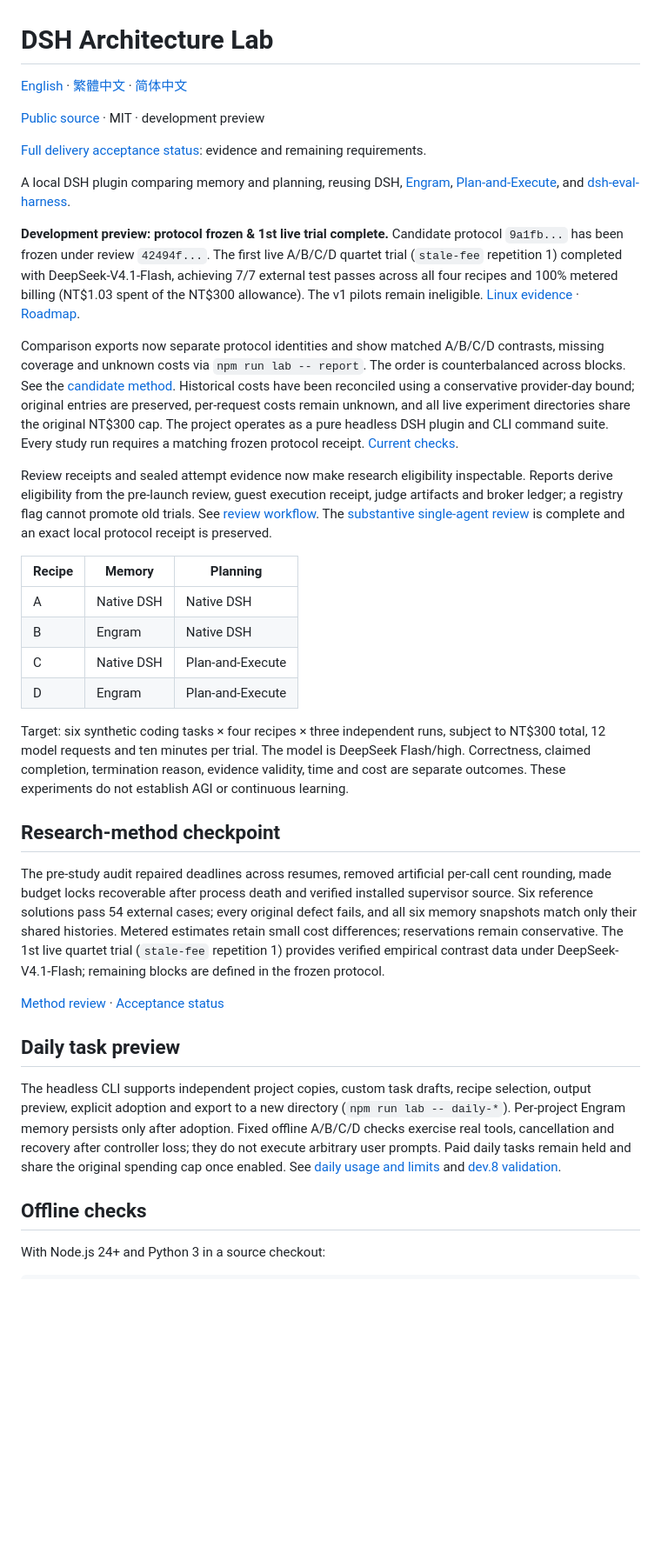
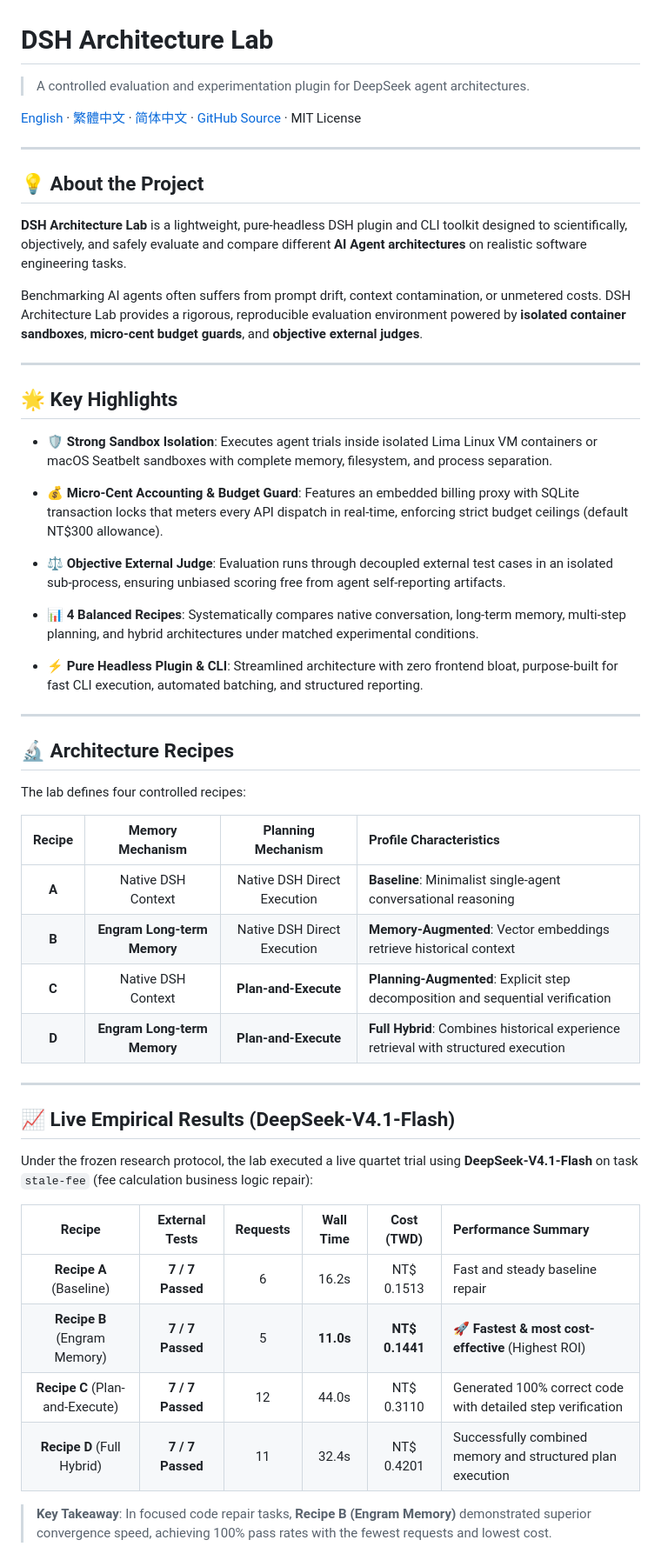
Before and after one commit to f0909172434/dsh-architecture-lab, a Markdown page: README.md, the part around one of its changes. Shown at 87% size. Rendered like a GitHub page; blank space fills up the shorter version.

Commit message:
docs: rewrite README with clear, constructive, and user-friendly guide

````diff
--- a/README.md
+++ b/README.md
@@ -1,64 +1,61 @@
 # DSH Architecture Lab
 
-[English](README.md) · [繁體中文](README.zh-TW.md) · [简体中文](README.zh-CN.md)
+> A controlled evaluation and experimentation plugin for DeepSeek agent architectures.
 
-[Public source](https://github.com/f0909172434/dsh-architecture-lab) · MIT · development preview
+[English](README.md) · [繁體中文](README.zh-TW.md) · [简体中文](README.zh-CN.md) · [GitHub Source](https://github.com/f0909172434/dsh-architecture-lab) · MIT License
 
-[Full delivery acceptance status](docs/acceptance-status.md): evidence and remaining requirements.
+---
 
-A local DSH plugin comparing memory and planning, reusing DSH,
-[Engram](https://github.com/kenz1117/dsh-engram),
-[Plan-and-Execute](https://github.com/jimmyzhang219/dsh-plan-and-execute), and
-[dsh-eval-harness](https://github.com/BiBoyang/dsh-eval-harness).
+## 💡 About the Project
 
-**Development preview: protocol frozen & 1st live trial complete.** Candidate protocol `9a1fb...` has been frozen under review `42494f...`. The first live A/B/C/D quartet trial (`stale-fee` repetition 1) completed with DeepSeek-V4.1-Flash, achieving 7/7 external test passes across all four recipes and 100% metered billing (NT$1.03 spent of the NT$300 allowance). The v1 pilots remain ineligible.
-[Linux evidence](docs/linux-integration-results.json) · [Roadmap](ROADMAP.md).
+**DSH Architecture Lab** is a lightweight, pure-headless DSH plugin and CLI toolkit designed to scientifically, objectively, and safely evaluate and compare different **AI Agent architectures** on realistic software engineering tasks.
 
+Benchmarking AI agents often suffers from prompt drift, context contamination, or unmetered costs. DSH Architecture Lab provides a rigorous, reproducible evaluation environment powered by **isolated container sandboxes**, **micro-cent budget guards**, and **objective external judges**.
 
-Comparison exports now separate protocol identities and show matched A/B/C/D contrasts, missing coverage and unknown costs via `npm run lab -- report`. The order is
-counterbalanced across blocks. See the [candidate method](docs/research-protocol.md).
-Historical costs have been reconciled using a conservative provider-day bound;
-original entries are preserved, per-request costs remain unknown, and all live
-experiment directories share the original NT$300 cap. The project operates as a pure headless DSH plugin and CLI command suite. Every study run requires a matching frozen protocol receipt. [Current checks](docs/dev9-validation.json).
+---
 
-Review receipts and sealed attempt evidence now make research eligibility inspectable. Reports derive eligibility from the pre-launch review, guest execution receipt, judge artifacts and broker ledger; a registry flag cannot promote old trials. See [review workflow](docs/protocol-review.md). The [substantive single-agent review](docs/method-review.md) is complete and an exact local protocol receipt is preserved.
+## 🌟 Key Highlights
 
-| Recipe | Memory | Planning |
-| --- | --- | --- |
-| A | Native DSH | Native DSH |
-| B | Engram | Native DSH |
-| C | Native DSH | Plan-and-Execute |
-| D | Engram | Plan-and-Execute |
+- **🛡️ Strong Sandbox Isolation**:
+  Executes agent trials inside isolated Lima Linux VM containers or macOS Seatbelt sandboxes with complete memory, filesystem, and process separation.
 
-Target: six synthetic coding tasks × four recipes × three independent runs,
-subject to NT$300 total, 12 model requests and ten minutes per trial. The model
-is DeepSeek Flash/high. Correctness, claimed completion, termination reason,
-evidence validity, time and cost are separate outcomes. These experiments do
-not establish AGI or continuous learning.
+- **💰 Micro-Cent Accounting & Budget Guard**:
+  Features an embedded billing proxy with SQLite transaction locks that meters every API dispatch in real-time, enforcing strict budget ceilings (default NT$300 allowance).
 
-## Research-method checkpoint
+- **⚖️ Objective External Judge**:
+  Evaluation runs through decoupled external test cases in an isolated sub-process, ensuring unbiased scoring free from agent self-reporting artifacts.
 
-The pre-study audit repaired deadlines across resumes, removed artificial
-per-call cent rounding, made budget locks recoverable after process death and
-verified installed supervisor source. Six reference solutions pass 54 external
-cases; every original defect fails, and all six memory snapshots match only their
-shared histories. Metered estimates retain small cost differences; reservations
-remain conservative. The 1st live quartet trial (`stale-fee` repetition 1) provides verified empirical contrast data under DeepSeek-V4.1-Flash; remaining blocks are defined in the frozen protocol.
+- **📊 4 Balanced Recipes**:
+  Systematically compares native conversation, long-term memory, multi-step planning, and hybrid architectures under matched experimental conditions.
 
-[Method review](docs/method-review.md) · [Acceptance status](docs/acceptance-status.md)
+- **⚡ Pure Headless Plugin & CLI**:
+  Streamlined architecture with zero frontend bloat, purpose-built for fast CLI execution, automated batching, and structured reporting.
 
-## Daily task preview
+---
 
-The headless CLI supports independent project copies, custom task drafts, recipe
-selection, output preview, explicit adoption and export to a new directory (`npm run lab -- daily-*`).
-Per-project Engram memory persists only after adoption. Fixed offline A/B/C/D
-checks exercise real tools, cancellation and recovery after controller loss;
-they do not execute arbitrary user prompts. Paid daily tasks remain held and
-share the original spending cap once enabled. See [daily usage and limits](docs/daily-mode.md)
-and [dev.8 validation](docs/dev9-validation.json).
+## 🔬 Architecture Recipes
 
-## Offline checks
+The lab defines four controlled recipes:
 
-With Node.js 24+ and Python 3 in a source checkout:
+| Recipe | Memory Mechanism | Planning Mechanism | Profile Characteristics |
+| :---: | :---: | :---: | :--- |
+| **A** | Native DSH Context | Native DSH Direct Execution | **Baseline**: Minimalist single-agent conversational reasoning |
+| **B** | **Engram Long-term Memory** | Native DSH Direct Execution | **Memory-Augmented**: Vector embeddings retrieve historical context |
+| **C** | Native DSH Context | **Plan-and-Execute** | **Planning-Augmented**: Explicit step decomposition and sequential verification |
+| **D** | **Engram Long-term Memory** | **Plan-and-Execute** | **Full Hybrid**: Combines historical experience retrieval with structured execution |
 
-```sh
+---
+
+## 📈 Live Empirical Results (DeepSeek-V4.1-Flash)
+
+Under the frozen research protocol, the lab executed a live quartet trial using **DeepSeek-V4.1-Flash** on task `stale-fee` (fee calculation business logic repair):
+
+| Recipe | External Tests | Requests | Wall Time | Cost (TWD) | Performance Summary |
+| :---: | :---: | :---: | :---: | :---: | :--- |
+| **Recipe A** (Baseline) | **7 / 7 Passed** | 6 | 16.2s | NT$ 0.1513 | Fast and steady baseline repair |
+| **Recipe B** (Engram Memory) | **7 / 7 Passed** | 5 | **11.0s** | **NT$ 0.1441** | 🚀 **Fastest & most cost-effective** (Highest ROI) |
+| **Recipe C** (Plan-and-Execute) | **7 / 7 Passed** | 12 | 44.0s | NT$ 0.3110 | Generated 100% correct code with detailed step verification |
+| **Recipe D** (Full Hybrid) | **7 / 7 Passed** | 11 | 32.4s | NT$ 0.4201 | Successfully combined memory and structured plan execution |
+
+> **Key Takeaway**: In focused code repair tasks, **Recipe B (Engram Memory)** demonstrated superior convergence speed, achieving 100% pass rates with the fewest requests and lowest cost.
+
````
Also changed, not shown: other parts of README.md (+51 -69 lines), README.zh-CN.md (+95 -95 lines), README.zh-TW.md (+95 -95 lines).
